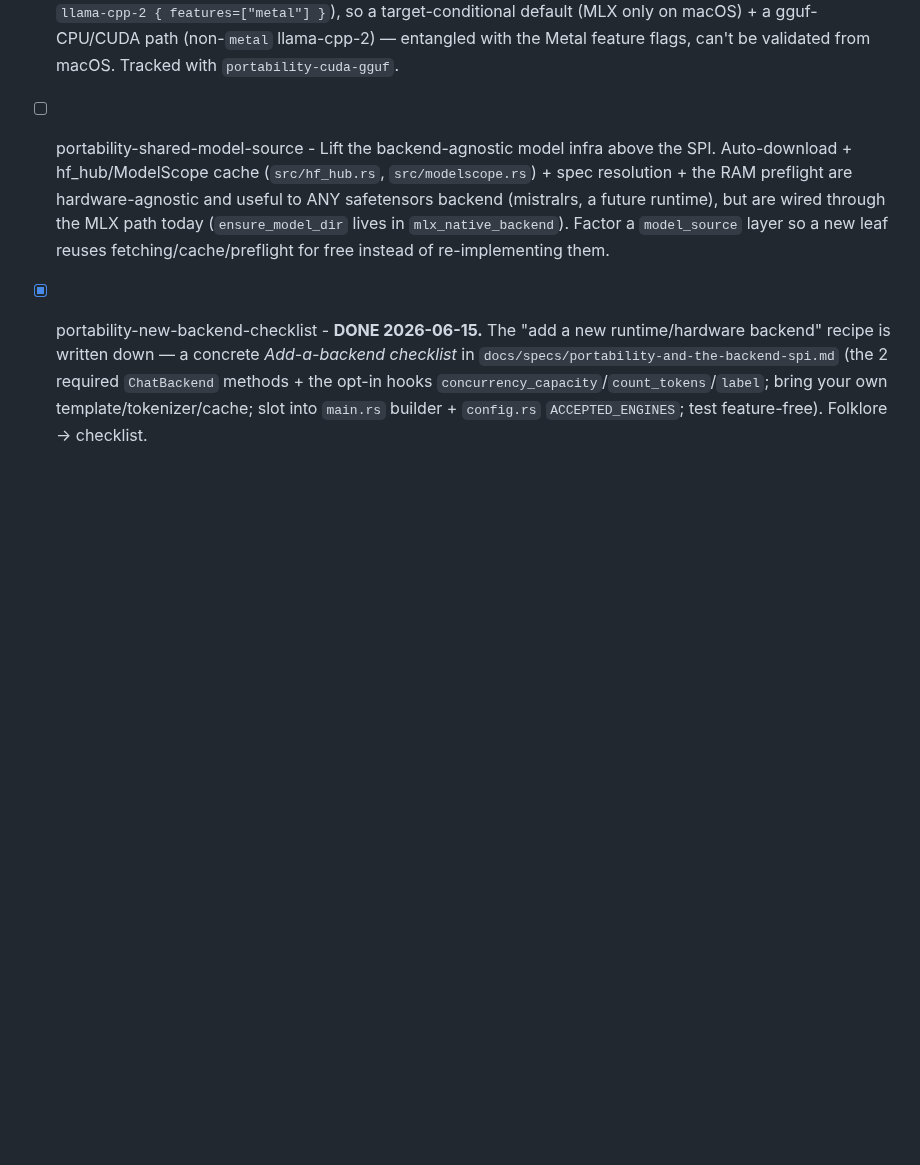
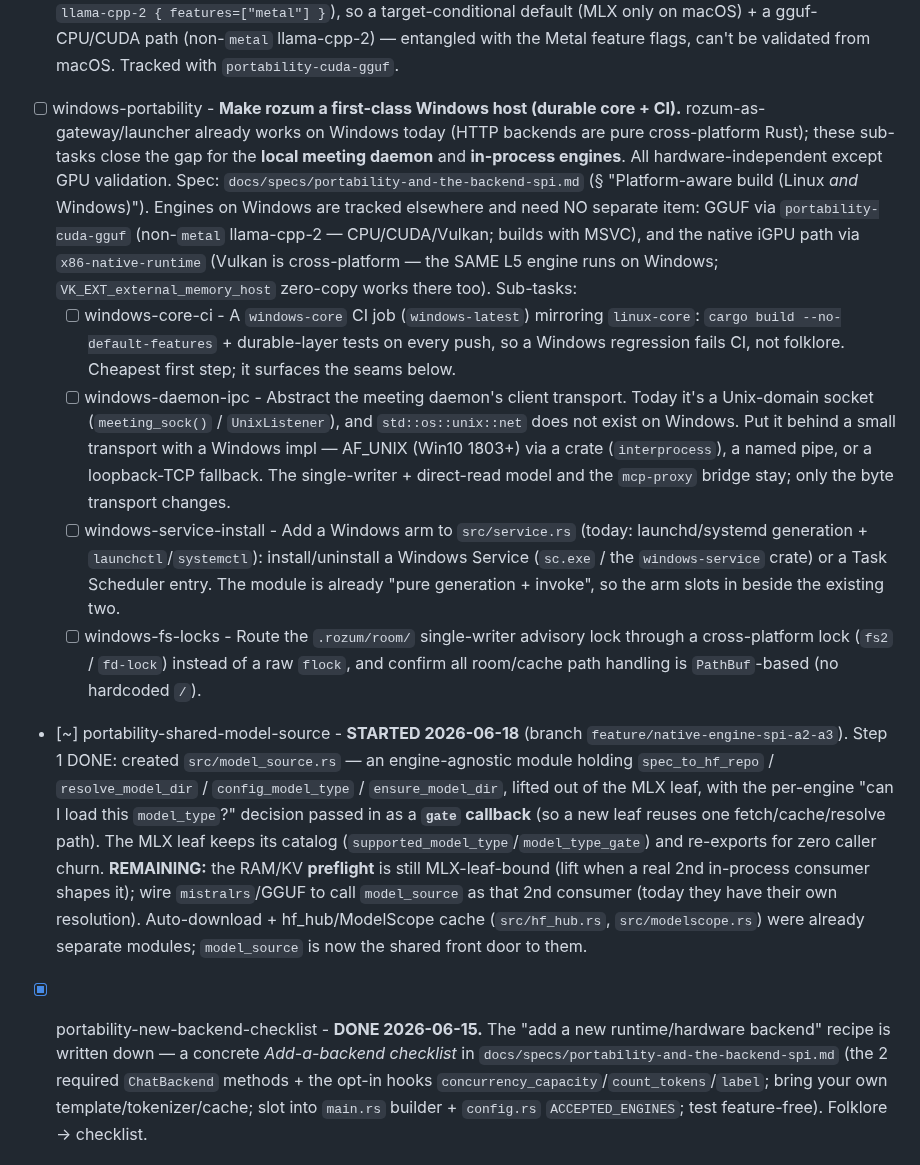
Before and after one commit to sergey-scherbina/rozum, a Markdown page: BACKLOG.md, the part around the change. Drawn GitHub-style; blank space fills up the shorter version.

Commit message:
backlog: track Windows portability (durable-core seams) + model_source progress
Add a windows-portability item with 4 sub-tasks (windows-core CI, daemon-IPC
transport abstraction, Windows service-install arm, cross-platform fs locks),
mirroring the spec. Note Windows engines are already covered (gguf via
portability-cuda-gguf; native iGPU via the cross-platform x86 Vulkan engine).
Mark portability-shared-model-source STARTED (model_source extracted).

```diff
--- a/BACKLOG.md
+++ b/BACKLOG.md
@@ -417,13 +417,44 @@ These items turn "portable in principle" into "portable by `cargo build`".
   (non-`metal` llama-cpp-2) — entangled with the Metal feature flags, can't be validated from macOS.
   Tracked with `portability-cuda-gguf`.
 
-- [ ] portability-shared-model-source - Lift the backend-agnostic model infra above
-  the SPI. Auto-download + hf_hub/ModelScope cache (`src/hf_hub.rs`,
-  `src/modelscope.rs`) + spec resolution + the RAM preflight are hardware-agnostic
-  and useful to ANY safetensors backend (mistralrs, a future runtime), but are wired
-  through the MLX path today (`ensure_model_dir` lives in `mlx_native_backend`).
-  Factor a `model_source` layer so a new leaf reuses fetching/cache/preflight for
-  free instead of re-implementing them.
+- [ ] windows-portability - **Make rozum a first-class Windows host (durable core + CI).**
+  rozum-as-gateway/launcher already works on Windows today (HTTP backends are pure
+  cross-platform Rust); these sub-tasks close the gap for the **local meeting daemon** and
+  **in-process engines**. All hardware-independent except GPU validation. Spec:
+  `docs/specs/portability-and-the-backend-spi.md` (§ "Platform-aware build (Linux *and*
+  Windows)"). Engines on Windows are tracked elsewhere and need NO separate item: GGUF via
+  `portability-cuda-gguf` (non-`metal` llama-cpp-2 — CPU/CUDA/Vulkan; builds with MSVC), and
+  the native iGPU path via `x86-native-runtime` (Vulkan is cross-platform — the SAME L5 engine
+  runs on Windows; `VK_EXT_external_memory_host` zero-copy works there too). Sub-tasks:
+  - [ ] windows-core-ci - A `windows-core` CI job (`windows-latest`) mirroring `linux-core`:
+    `cargo build --no-default-features` + durable-layer tests on every push, so a Windows
+    regression fails CI, not folklore. Cheapest first step; it surfaces the seams below.
+  - [ ] windows-daemon-ipc - Abstract the meeting daemon's client transport. Today it's a
+    Unix-domain socket (`meeting_sock()` / `UnixListener`), and `std::os::unix::net` does not
+    exist on Windows. Put it behind a small transport with a Windows impl — AF_UNIX (Win10
+    1803+) via a crate (`interprocess`), a named pipe, or a loopback-TCP fallback. The
+    single-writer + direct-read model and the `mcp-proxy` bridge stay; only the byte transport
+    changes.
+  - [ ] windows-service-install - Add a Windows arm to `src/service.rs` (today: launchd/systemd
+    generation + `launchctl`/`systemctl`): install/uninstall a Windows Service (`sc.exe` / the
+    `windows-service` crate) or a Task Scheduler entry. The module is already "pure generation +
+    invoke", so the arm slots in beside the existing two.
+  - [ ] windows-fs-locks - Route the `.rozum/room/` single-writer advisory lock through a
+    cross-platform lock (`fs2` / `fd-lock`) instead of a raw `flock`, and confirm all room/cache
+    path handling is `PathBuf`-based (no hardcoded `/`).
+
+- [~] portability-shared-model-source - **STARTED 2026-06-18** (branch
+  `feature/native-engine-spi-a2-a3`). Step 1 DONE: created `src/model_source.rs` — an
+  engine-agnostic module holding `spec_to_hf_repo` / `resolve_model_dir` /
+  `config_model_type` / `ensure_model_dir`, lifted out of the MLX leaf, with the per-engine
+  "can I load this `model_type`?" decision passed in as a **`gate` callback** (so a new leaf
+  reuses one fetch/cache/resolve path). The MLX leaf keeps its catalog
+  (`supported_model_type`/`model_type_gate`) and re-exports for zero caller churn.
+  **REMAINING:** the RAM/KV **preflight** is still MLX-leaf-bound (lift when a real 2nd
+  in-process consumer shapes it); wire `mistralrs`/GGUF to call `model_source` as that 2nd
+  consumer (today they have their own resolution). Auto-download + hf_hub/ModelScope cache
+  (`src/hf_hub.rs`, `src/modelscope.rs`) were already separate modules; `model_source` is now
+  the shared front door to them.
 
 - [x] portability-new-backend-checklist - **DONE 2026-06-15.** The "add a new runtime/hardware
   backend" recipe is written down — a concrete *Add-a-backend checklist* in
```
